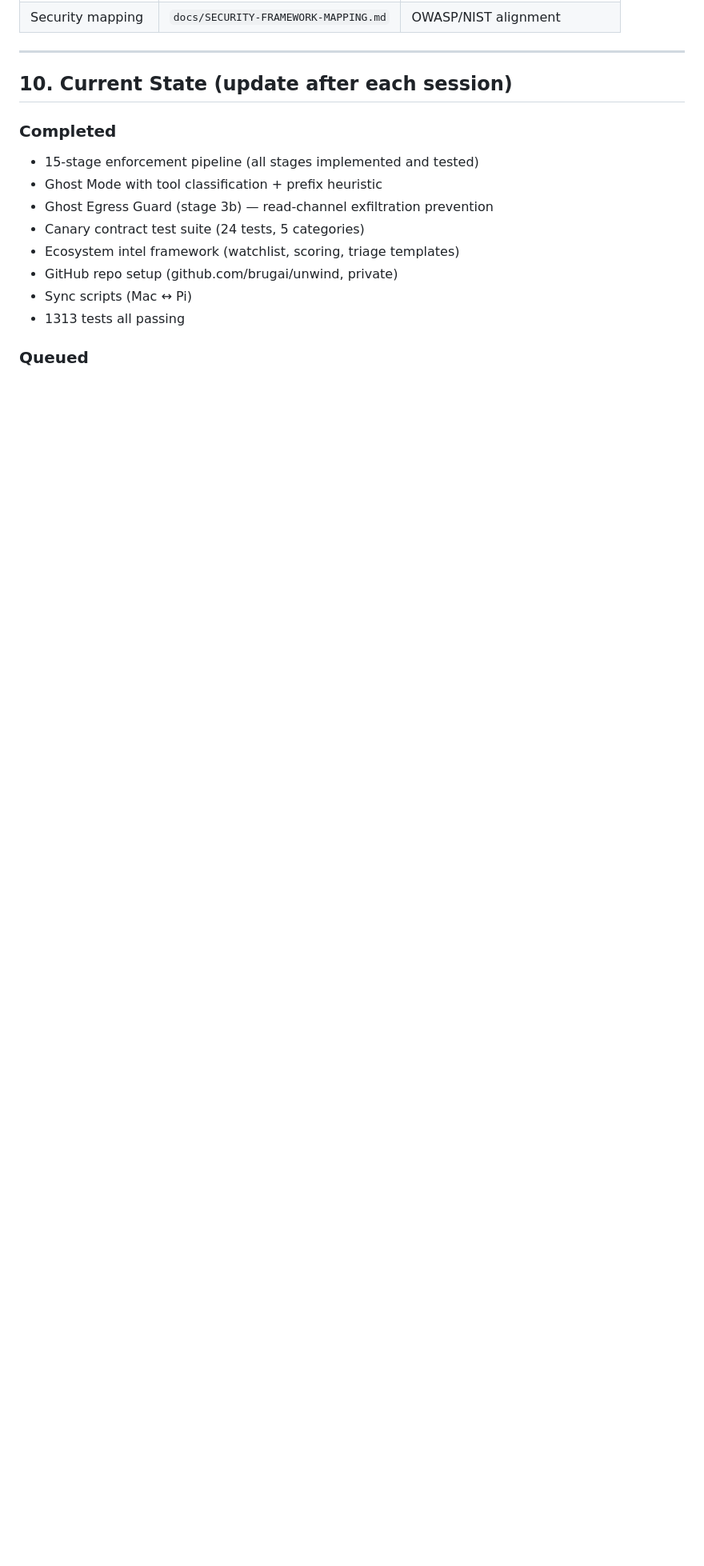
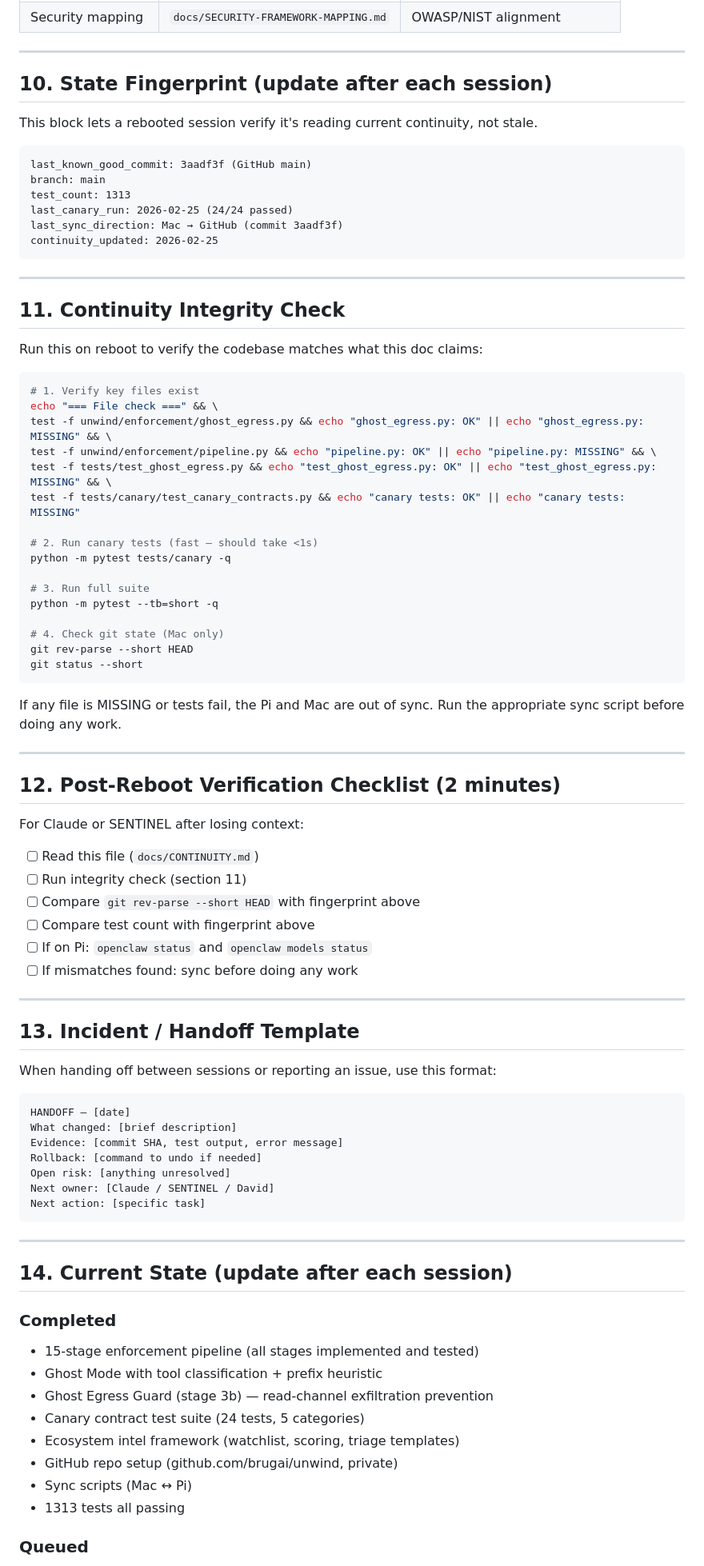
Before and after one commit to unwind-mcp/unwind, a Markdown page: docs/CONTINUITY.md, the part around one of its changes. Shown at 80% size. GitHub-like rendering; blank space fills up the shorter version.

Commit message:
CONTINUITY.md v2 with SENTINEL review fixes, sync-from-pi script

````diff
--- a/docs/CONTINUITY.md
+++ b/docs/CONTINUITY.md
@@ -236,7 +245,78 @@ See `tests/canary/canary-mapping.md` for canary-to-test mappings.
 
 ---
 
-## 10. Current State (update after each session)
+## 10. State Fingerprint (update after each session)
+
+This block lets a rebooted session verify it's reading current continuity, not stale.
+
+```
+last_known_good_commit: 3aadf3f (GitHub main)
+branch: main
+test_count: 1313
+last_canary_run: 2026-02-25 (24/24 passed)
+last_sync_direction: Mac → GitHub (commit 3aadf3f)
+continuity_updated: 2026-02-25
+```
+
+---
+
+## 11. Continuity Integrity Check
+
+Run this on reboot to verify the codebase matches what this doc claims:
+
+```bash
+# 1. Verify key files exist
+echo "=== File check ===" && \
+test -f unwind/enforcement/ghost_egress.py && echo "ghost_egress.py: OK" || echo "ghost_egress.py: MISSING" && \
+test -f unwind/enforcement/pipeline.py && echo "pipeline.py: OK" || echo "pipeline.py: MISSING" && \
+test -f tests/test_ghost_egress.py && echo "test_ghost_egress.py: OK" || echo "test_ghost_egress.py: MISSING" && \
+test -f tests/canary/test_canary_contracts.py && echo "canary tests: OK" || echo "canary tests: MISSING"
+
+# 2. Run canary tests (fast — should take <1s)
+python -m pytest tests/canary -q
+
+# 3. Run full suite
+python -m pytest --tb=short -q
+
+# 4. Check git state (Mac only)
+git rev-parse --short HEAD
+git status --short
+```
+
+If any file is MISSING or tests fail, the Pi and Mac are out of sync. Run the appropriate sync script before doing any work.
+
+---
+
+## 12. Post-Reboot Verification Checklist (2 minutes)
+
+For Claude or SENTINEL after losing context:
+
+- [ ] Read this file (`docs/CONTINUITY.md`)
+- [ ] Run integrity check (section 11)
+- [ ] Compare `git rev-parse --short HEAD` with fingerprint above
+- [ ] Compare test count with fingerprint above
+- [ ] If on Pi: `openclaw status` and `openclaw models status`
+- [ ] If mismatches found: sync before doing any work
+
+---
+
+## 13. Incident / Handoff Template
+
+When handing off between sessions or reporting an issue, use this format:
+
+```
+HANDOFF — [date]
+What changed: [brief description]
+Evidence: [commit SHA, test output, error message]
+Rollback: [command to undo if needed]
+Open risk: [anything unresolved]
+Next owner: [Claude / SENTINEL / David]
+Next action: [specific task]
+```
+
+---
+
+## 14. Current State (update after each session)
 
 ### Completed
 - 15-stage enforcement pipeline (all stages implemented and tested)
````
Also changed, not shown: other parts of docs/CONTINUITY.md (+25 -9 lines).
